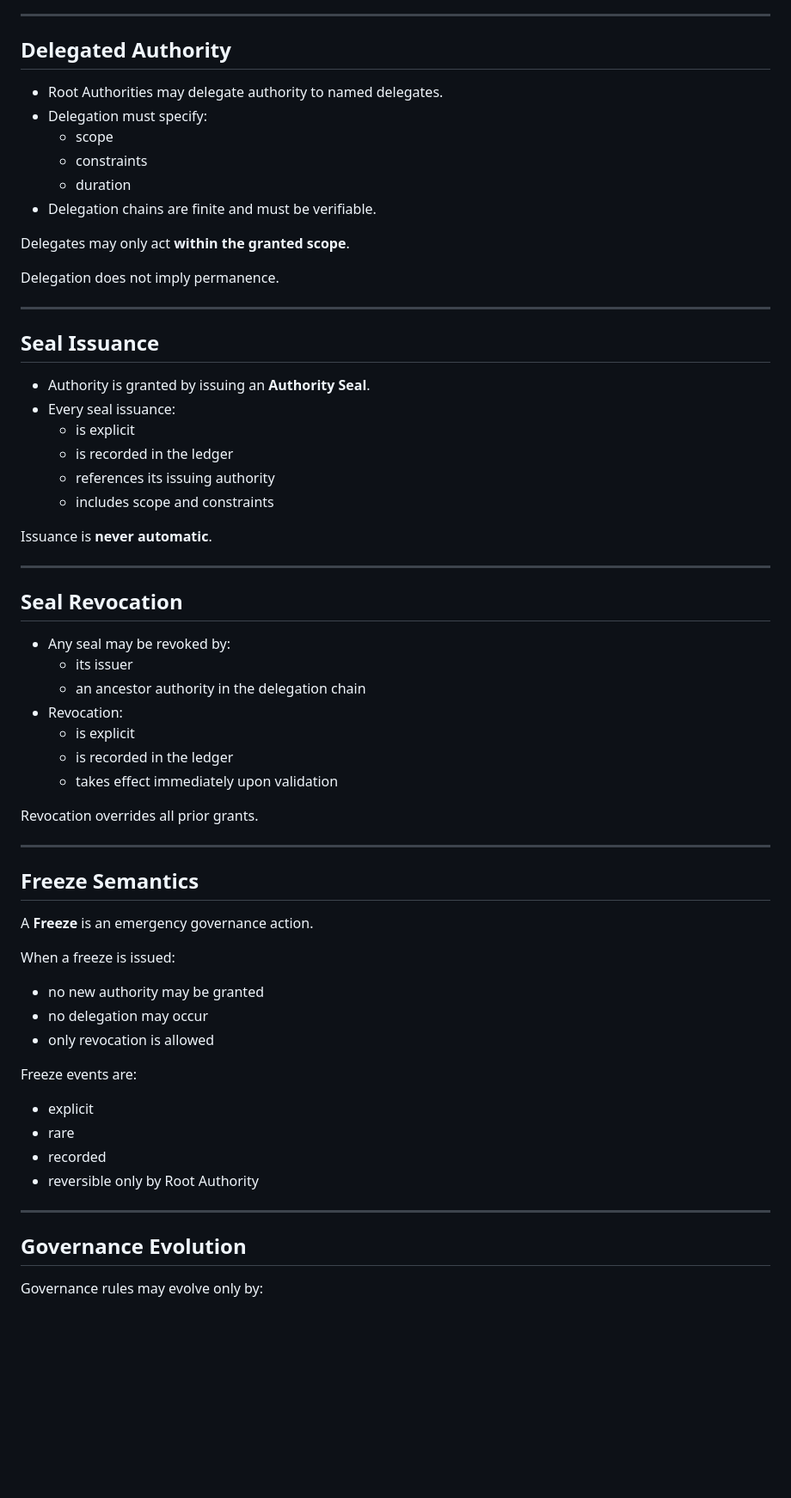
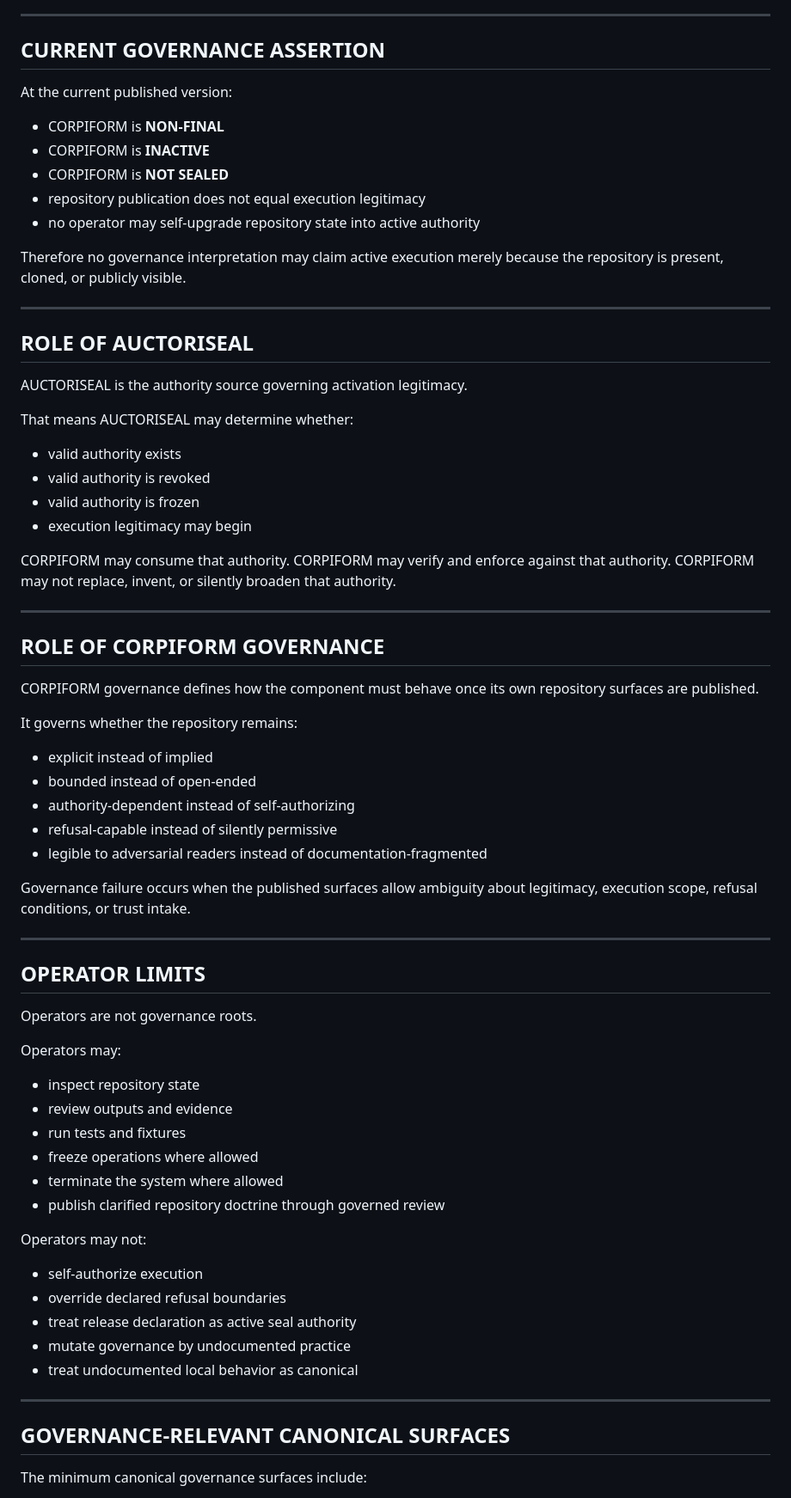
Before and after one commit to Verifrax/CORPIFORM, a Markdown page: GOVERNANCE.md, the part around one of its changes. Shown at 86% size. Drawn GitHub-style; blank space fills up the shorter version.

Commit message:
Align CORPIFORM governance surface with canonical system posture (#19)

```diff
--- a/GOVERNANCE.md
+++ b/GOVERNANCE.md
@@ -53,66 +79,77 @@ There is no implicit root.
 
 ---
 
-## Delegated Authority
+## CURRENT GOVERNANCE ASSERTION
 
-- Root Authorities may delegate authority to named delegates.
-- Delegation must specify:
-  - scope
-  - constraints
-  - duration
-- Delegation chains are finite and must be verifiable.
+At the current published version:
 
-Delegates may only act **within the granted scope**.
+- CORPIFORM is **NON-FINAL**
+- CORPIFORM is **INACTIVE**
+- CORPIFORM is **NOT SEALED**
+- repository publication does not equal execution legitimacy
+- no operator may self-upgrade repository state into active authority
 
-Delegation does not imply permanence.
+Therefore no governance interpretation may claim active execution merely because the repository is present, cloned, or publicly visible.
 
 ---
 
-## Seal Issuance
+## ROLE OF AUCTORISEAL
 
-- Authority is granted by issuing an **Authority Seal**.
-- Every seal issuance:
-  - is explicit
-  - is recorded in the ledger
-  - references its issuing authority
-  - includes scope and constraints
+AUCTORISEAL is the authority source governing activation legitimacy.
 
-Issuance is **never automatic**.
+That means AUCTORISEAL may determine whether:
+
+- valid authority exists
+- valid authority is revoked
+- valid authority is frozen
+- execution legitimacy may begin
+
+CORPIFORM may consume that authority.
+CORPIFORM may verify and enforce against that authority.
+CORPIFORM may not replace, invent, or silently broaden that authority.
 
 ---
 
-## Seal Revocation
+## ROLE OF CORPIFORM GOVERNANCE
 
-- Any seal may be revoked by:
-  - its issuer
-  - an ancestor authority in the delegation chain
-- Revocation:
-  - is explicit
-  - is recorded in the ledger
-  - takes effect immediately upon validation
+CORPIFORM governance defines how the component must behave once its own repository surfaces are published.
 
-Revocation overrides all prior grants.
+It governs whether the repository remains:
+
+- explicit instead of implied
+- bounded instead of open-ended
+- authority-dependent instead of self-authorizing
+- refusal-capable instead of silently permissive
+- legible to adversarial readers instead of documentation-fragmented
+
+Governance failure occurs when the published surfaces allow ambiguity about legitimacy, execution scope, refusal conditions, or trust intake.
 
 ---
 
-## Freeze Semantics
+## OPERATOR LIMITS
 
-A **Freeze** is an emergency governance action.
+Operators are not governance roots.
 
-When a freeze is issued:
-- no new authority may be granted
-- no delegation may occur
-- only revocation is allowed
+Operators may:
 
-Freeze events are:
-- explicit
-- rare
-- recorded
-- reversible only by Root Authority
+- inspect repository state
+- review outputs and evidence
+- run tests and fixtures
+- freeze operations where allowed
+- terminate the system where allowed
+- publish clarified repository doctrine through governed review
+
+Operators may not:
+
+- self-authorize execution
+- override declared refusal boundaries
+- treat release declaration as active seal authority
+- mutate governance by undocumented practice
+- treat undocumented local behavior as canonical
 
 ---
 
-## Governance Evolution
+## GOVERNANCE-RELEVANT CANONICAL SURFACES
 
-Governance rules may evolve only by:
+The minimum canonical governance surfaces include:
 
```
Also changed, not shown: other parts of GOVERNANCE.md (+123 -57 lines).
